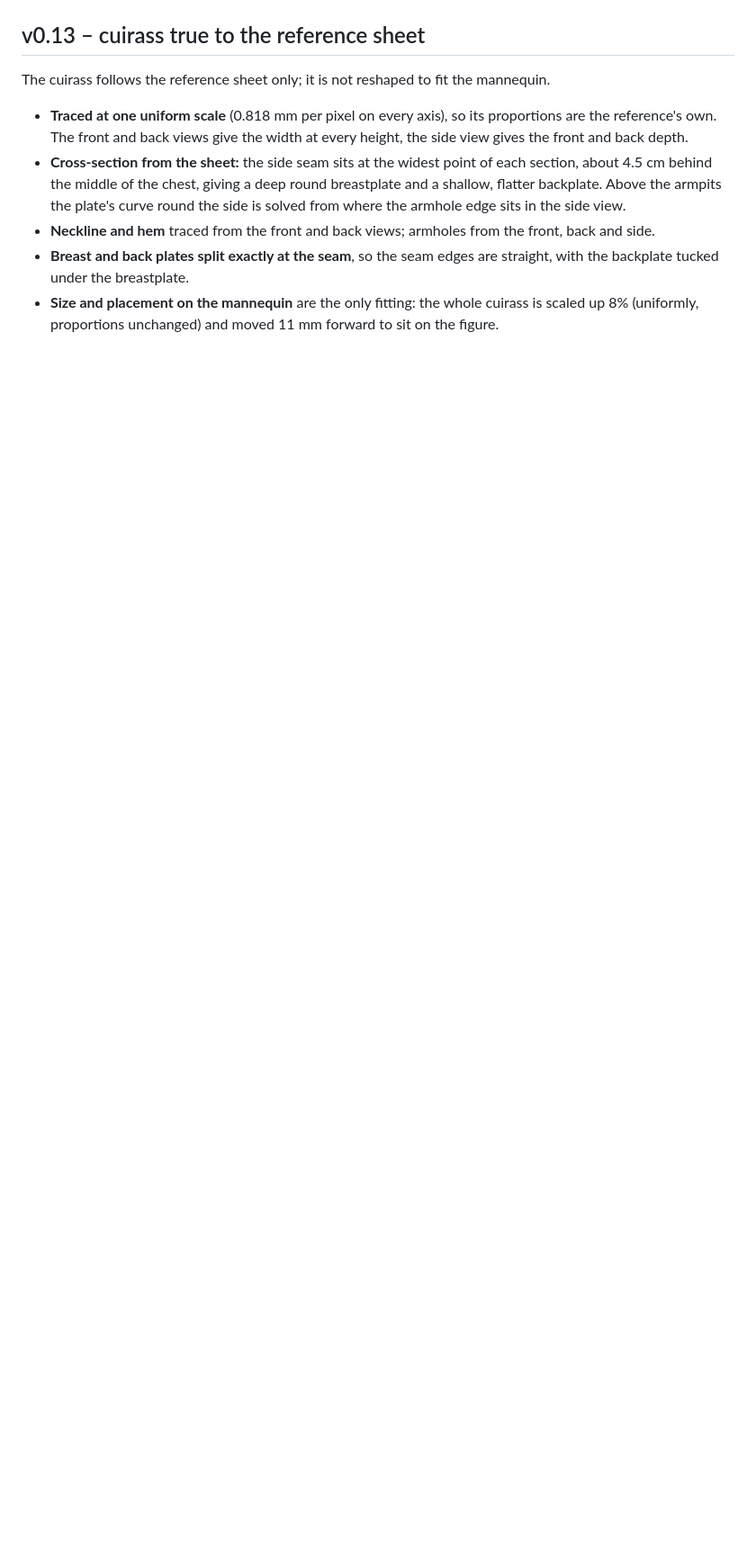
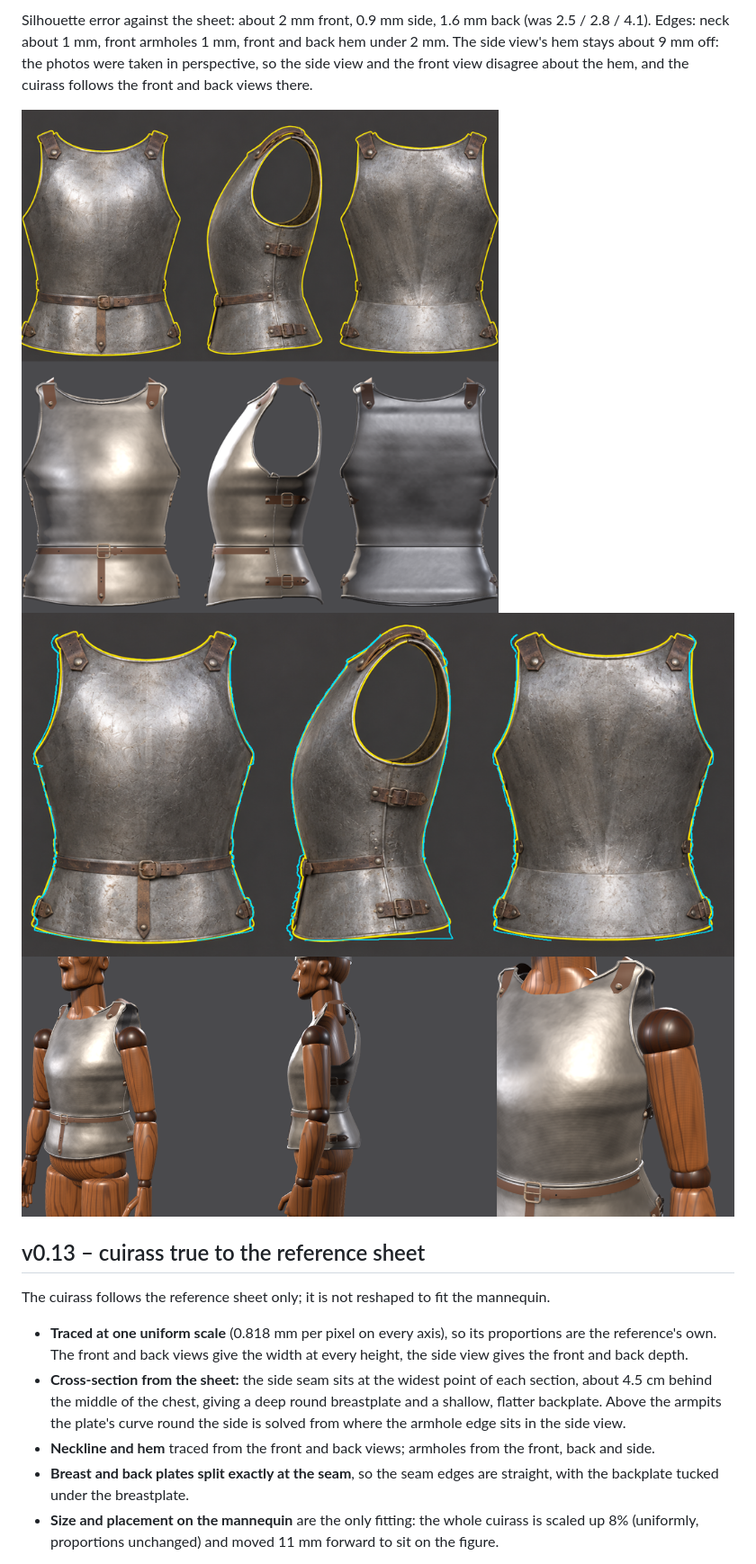
Before and after one commit to Kmad666/Armor-Craft, a Markdown page: README.md, the part around one of its changes. Shown at 90% size. Drawn GitHub-style; pictures changed too: docs/cuirass.png, docs/cuirass_on_mannequin.png, docs/cuirass_silhouette.png; blank space fills up the shorter version.

```diff
--- a/README.md
+++ b/README.md
@@ -13,3 +27,9 @@ Design full suits of plate armor and sculpt your own helmet. Built in Godot 4.4
+Silhouette error against the sheet: about 2 mm front, 0.9 mm side, 1.6 mm back (was 2.5 / 2.8 / 4.1). Edges: neck about 1 mm, front armholes 1 mm, front and back hem under 2 mm. The side view's hem stays about 9 mm off: the photos were taken in perspective, so the side view and the front view disagree about the hem, and the cuirass follows the front and back views there.
+
+![Reference vs cuirass](docs/cuirass.png)
+![Silhouette overlay](docs/cuirass_silhouette.png)
+![On the mannequin](docs/cuirass_on_mannequin.png)
+
 ## v0.13 – cuirass true to the reference sheet
 
 The cuirass follows the reference sheet only; it is not reshaped to fit the mannequin.
```
Also changed, not shown: other parts of README.md (+14 -4 lines), 2 other files.
